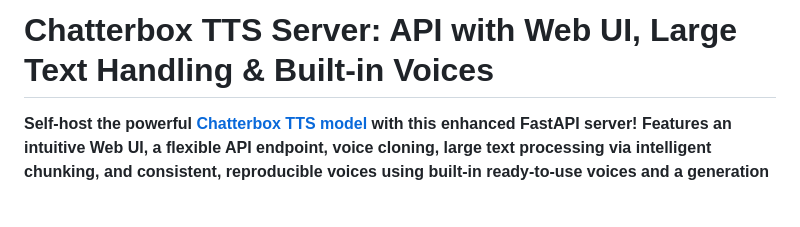
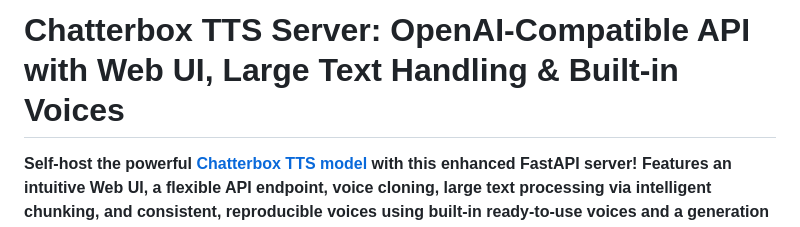
Before and after one commit to yubarajshrestha/Chatterbox-TTS-Server, a Markdown page: README.md, the part around the change. Rendered like a GitHub page; blank space fills up the shorter version.

```diff
--- a/README.md
+++ b/README.md
@@ -1,4 +1,4 @@
-# Chatterbox TTS Server: API with Web UI, Large Text Handling & Built-in Voices
+# Chatterbox TTS Server: OpenAI-Compatible API with Web UI, Large Text Handling & Built-in Voices
 
 **Self-host the powerful [Chatterbox TTS model](https://github.com/resemble-ai/chatterbox) with this enhanced FastAPI server! Features an intuitive Web UI, a flexible API endpoint, voice cloning, large text processing via intelligent chunking, and consistent, reproducible voices using built-in ready-to-use voices and a generation seed feature.**
 
```
